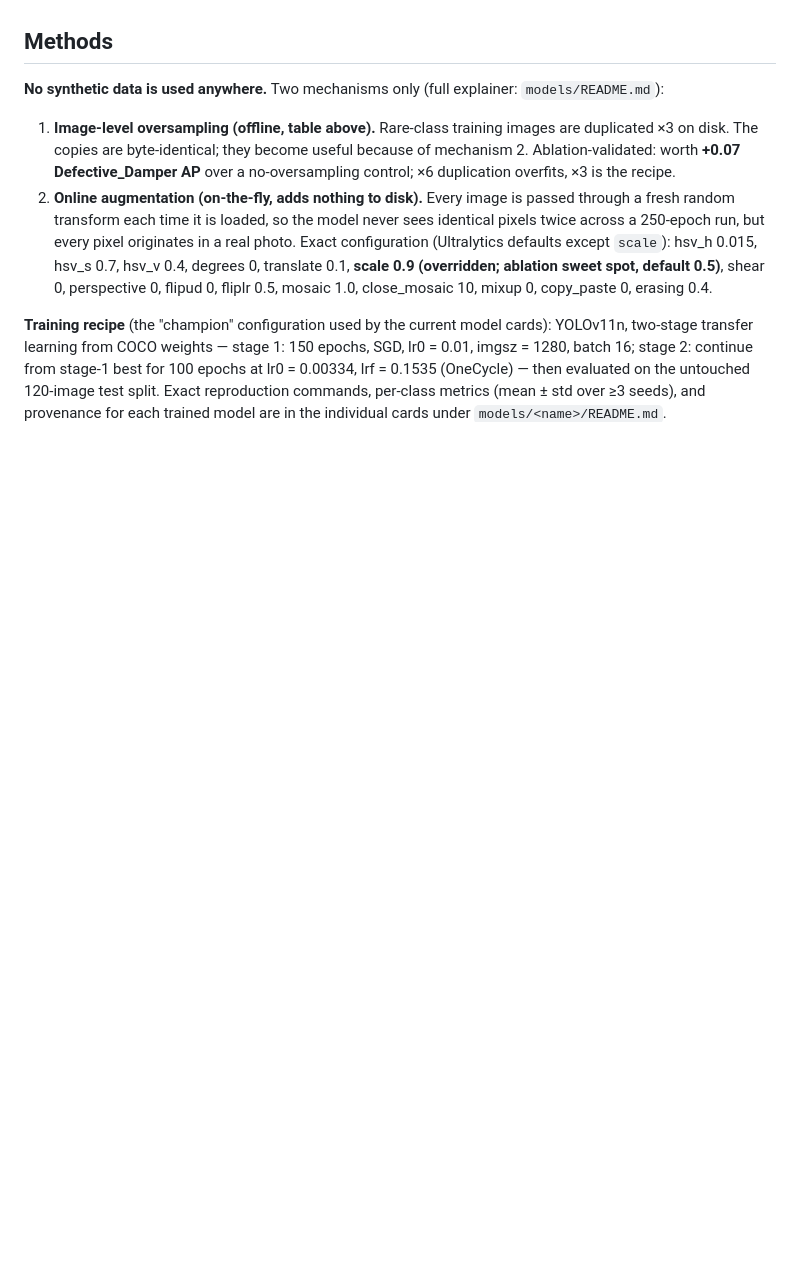
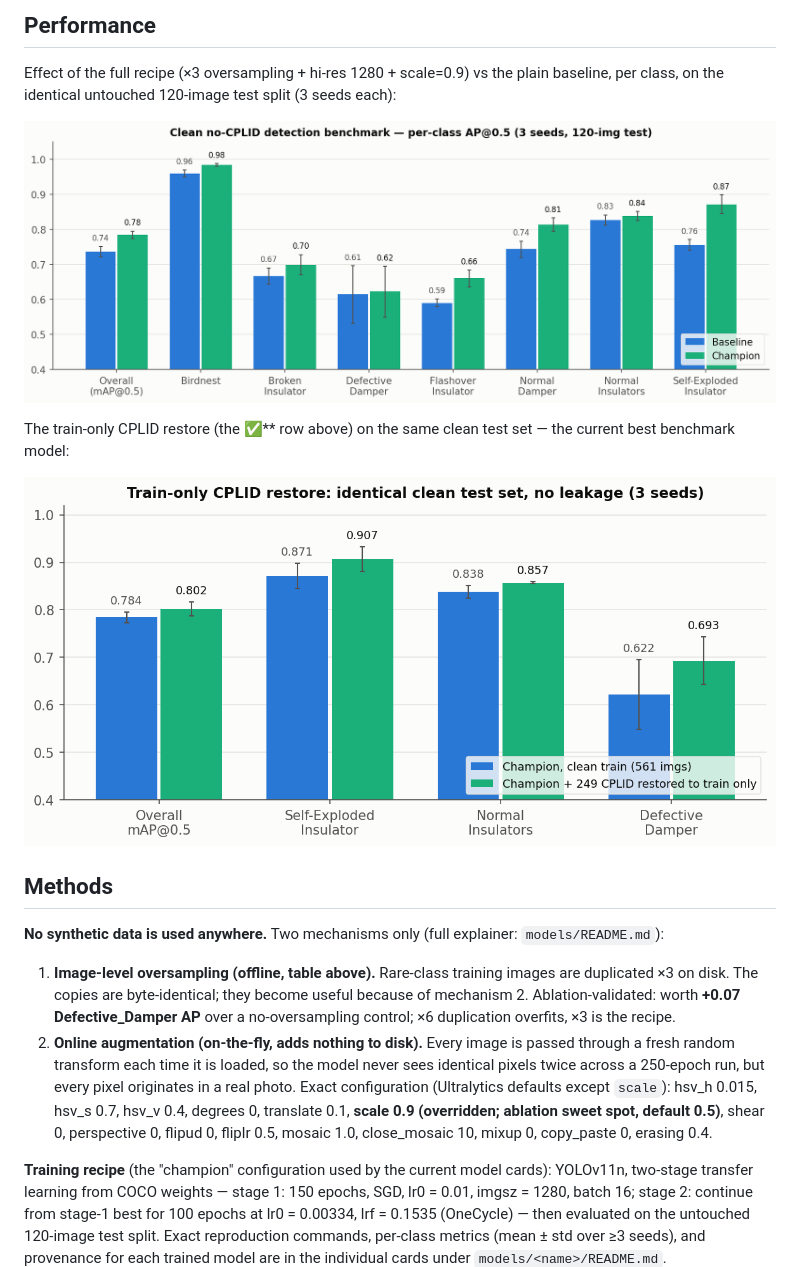
Before and after one commit to eduardoloz/atli-inspection, a Markdown page: results/dataset_augmentation_summary.md, the part around one of its changes. Rendered like a GitHub page; blank space fills up the shorter version.

```diff
--- a/results/dataset_augmentation_summary.md
+++ b/results/dataset_augmentation_summary.md
@@ -52,3 +69,15 @@ always reported as multi-seed means.
+## Performance
+
+Effect of the full recipe (×3 oversampling + hi-res 1280 + scale=0.9) vs the plain baseline,
+per class, on the identical untouched 120-image test split (3 seeds each):
+
+![Clean benchmark per-class AP, baseline vs champion](figures/clean_vs_prior/fig_b_perclass_det.png)
+
+The train-only CPLID restore (the ✅** row above) on the same clean test set — the current
+best benchmark model:
+
+![Train-only CPLID restore effect](figures/clean_vs_prior/fig_g_cplid_restore.png)
+
 ## Methods
 
 **No synthetic data is used anywhere.** Two mechanisms only (full explainer:
```
Also changed, not shown: other parts of results/dataset_augmentation_summary.md (+17 -0 lines), results/figures/dataset_summary/fig_train_composition.png (added), 1 other file.
